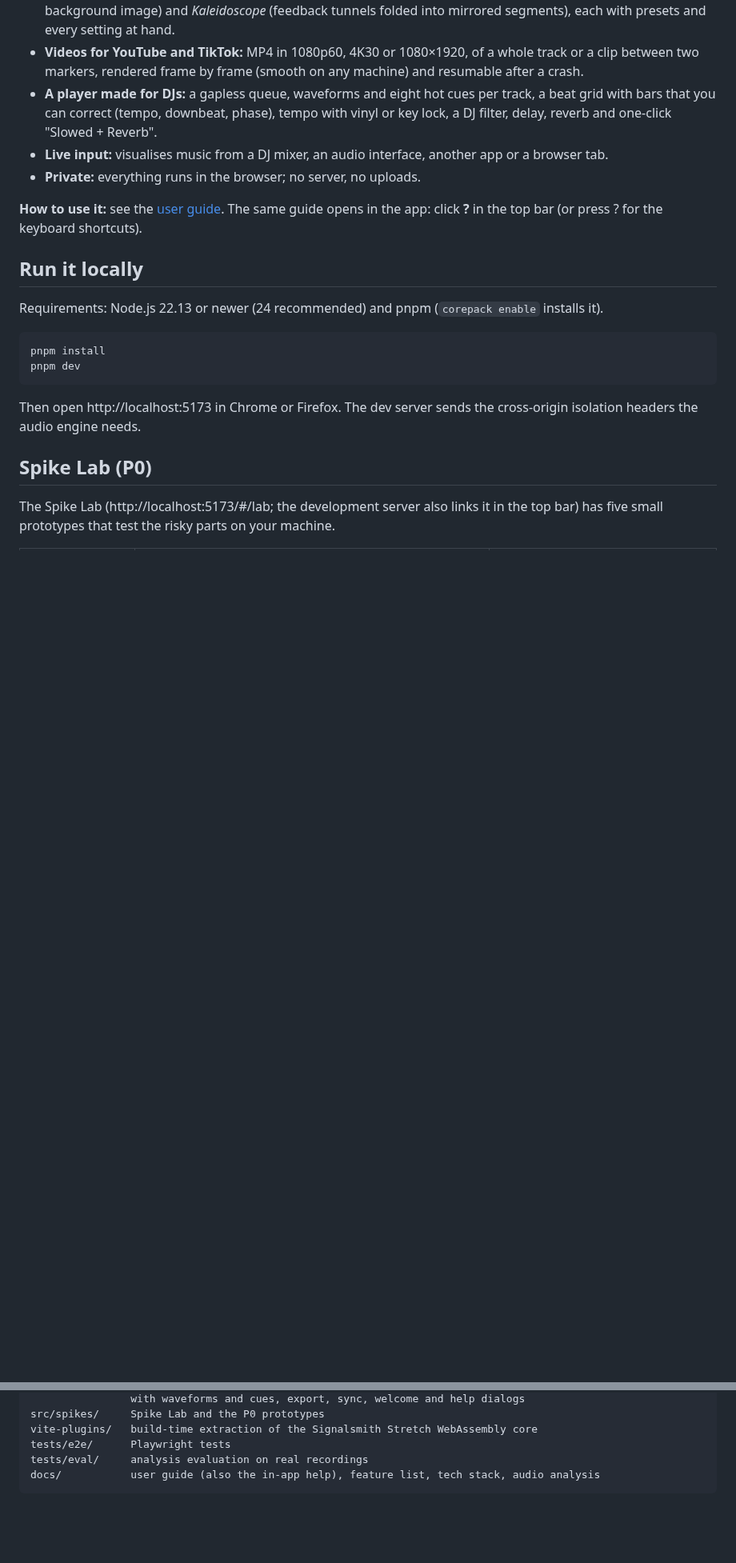
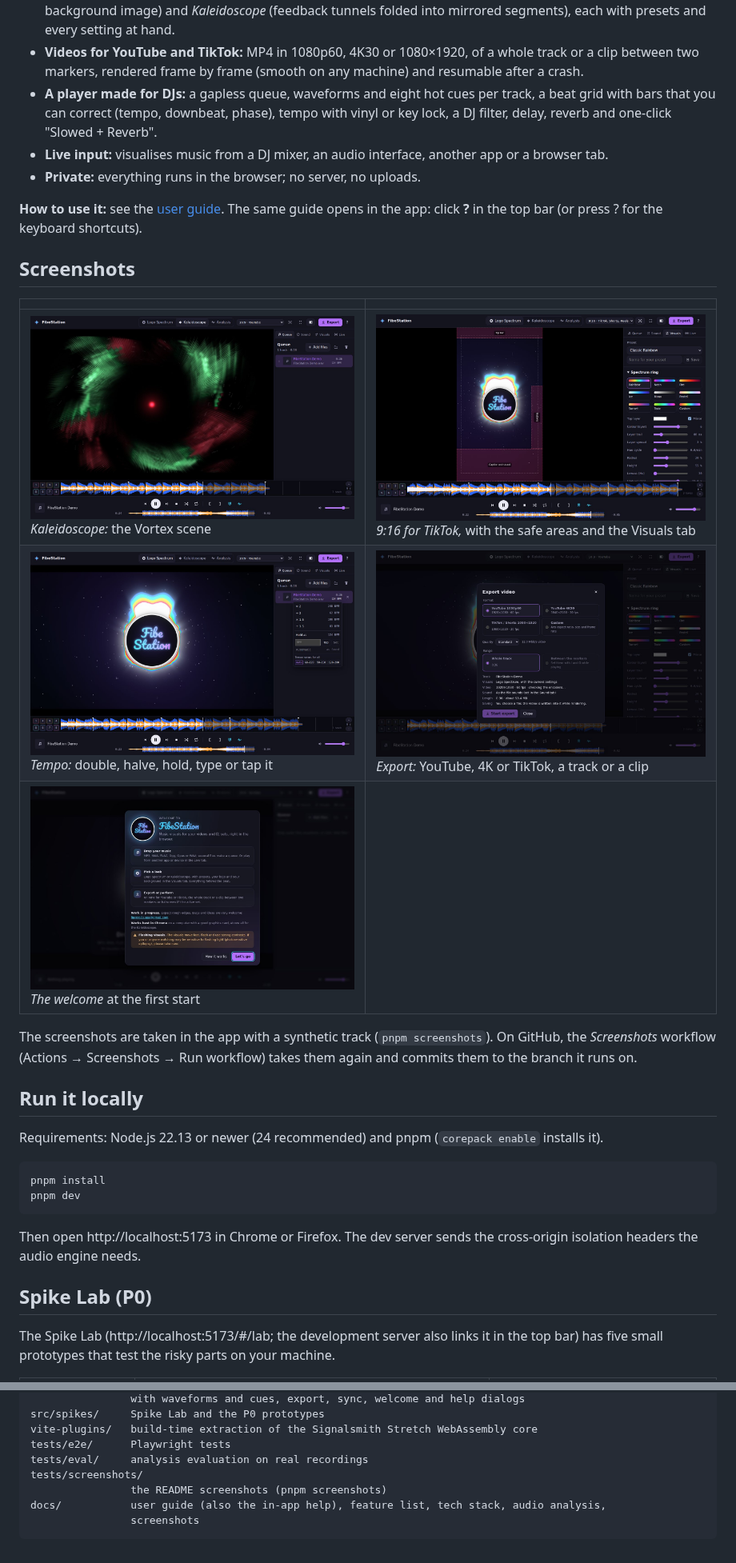
Before and after one commit to FionaPreroll/vibe-visualizer, a Markdown page: README.md, 2 parts joined by grey strips. Shown at 80% size. Drawn GitHub-style; pictures changed too: docs/screenshots/export.jpg (added), docs/screenshots/kaleidoscope.jpg (added), docs/screenshots/tempo-menu.jpg (added); blank space fills up the shorter version.

````diff
--- a/README.md
+++ b/README.md
@@ -16,6 +18,16 @@ Audio-reactive music visualizer in the browser: kaleidoscopic shader scenes and
 - **Private:** everything runs in the browser; no server, no uploads.
 
 **How to use it:** see the [user guide](docs/USER-GUIDE.md). The same guide opens in the app: click **?** in the top bar (or press ? for the keyboard shortcuts).
+
+## Screenshots
+
+| | |
+|---|---|
+| ![The Kaleidoscope's Vortex scene](docs/screenshots/kaleidoscope.jpg) *Kaleidoscope:* the Vortex scene | ![A 9:16 frame with its safe areas, and the Visuals tab](docs/screenshots/tiktok.jpg) *9:16 for TikTok,* with the safe areas and the Visuals tab |
+| ![The tempo menu of a track](docs/screenshots/tempo-menu.jpg) *Tempo:* double, halve, hold, type or tap it | ![The export dialog](docs/screenshots/export.jpg) *Export:* YouTube, 4K or TikTok, a track or a clip |
+| ![The welcome at the first start](docs/screenshots/welcome.jpg) *The welcome* at the first start | |
+
+The screenshots are taken in the app with a synthetic track (`pnpm screenshots`). On GitHub, the *Screenshots* workflow (Actions → Screenshots → Run workflow) takes them again and commits them to the branch it runs on.
 
 ## Run it locally
 
@@ -73,5 +86,8 @@ src/spikes/     Spike Lab and the P0 prototypes
 vite-plugins/   build-time extraction of the Signalsmith Stretch WebAssembly core
 tests/e2e/      Playwright tests
 tests/eval/     analysis evaluation on real recordings
-docs/           user guide (also the in-app help), feature list, tech stack, audio analysis
+tests/screenshots/
+                the README screenshots (pnpm screenshots)
+docs/           user guide (also the in-app help), feature list, tech stack, audio analysis,
+                screenshots
 ```
````
Also changed, not shown: other parts of README.md (+3 -0 lines), docs/screenshots/logo-spectrum.jpg (added), 5 other files.
